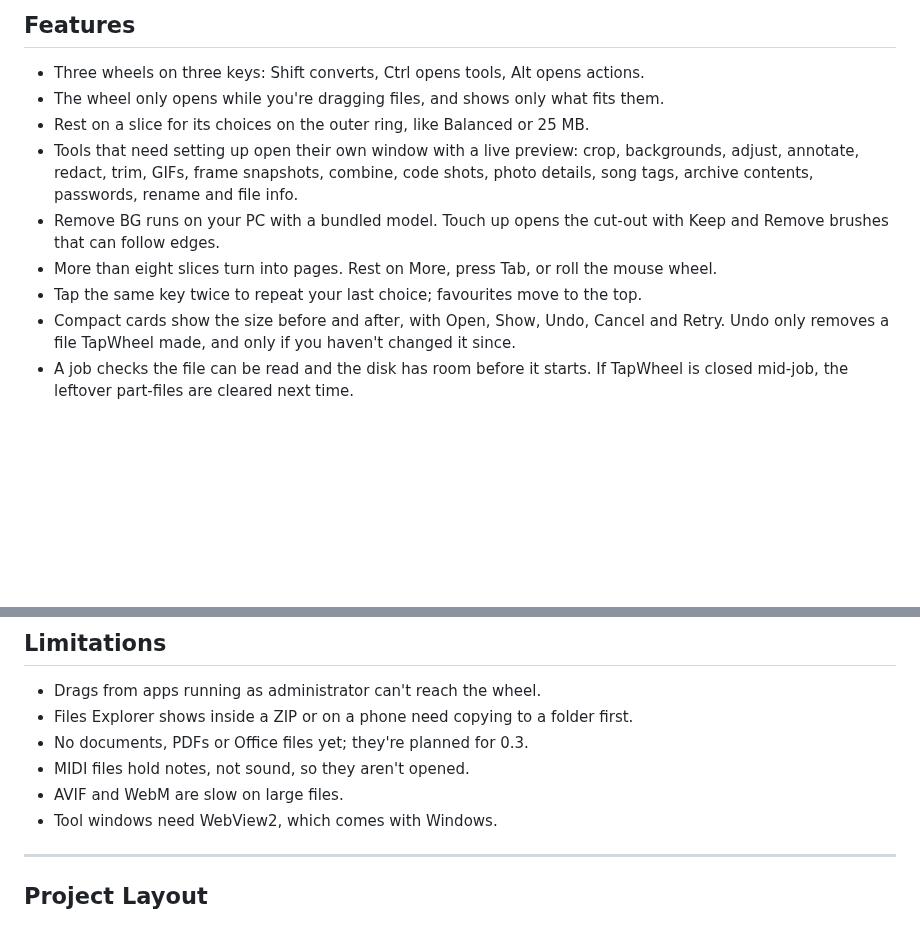
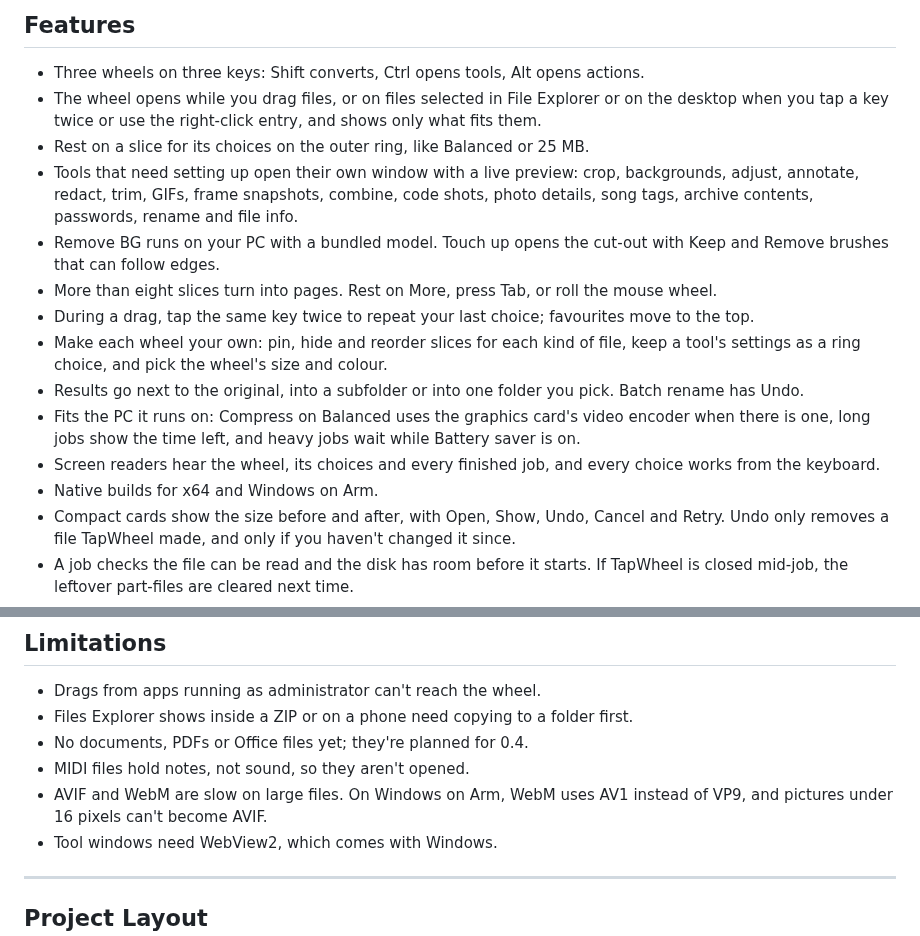
Before and after one commit to muxover/tapwheel, a Markdown page: README.md, 2 parts joined by grey strips. GitHub-like rendering; blank space fills up the shorter version.

Commit message:
docs: readme features and limits for 0.2.0

```diff
--- a/README.md
+++ b/README.md
@@ -19,12 +19,17 @@ TapWheel puts file tools on a wheel in Windows. Start dragging a file in File Ex
 ## Features
 
 - Three wheels on three keys: Shift converts, Ctrl opens tools, Alt opens actions.
-- The wheel only opens while you're dragging files, and shows only what fits them.
+- The wheel opens while you drag files, or on files selected in File Explorer or on the desktop when you tap a key twice or use the right-click entry, and shows only what fits them.
 - Rest on a slice for its choices on the outer ring, like Balanced or 25 MB.
 - Tools that need setting up open their own window with a live preview: crop, backgrounds, adjust, annotate, redact, trim, GIFs, frame snapshots, combine, code shots, photo details, song tags, archive contents, passwords, rename and file info.
 - Remove BG runs on your PC with a bundled model. Touch up opens the cut-out with Keep and Remove brushes that can follow edges.
 - More than eight slices turn into pages. Rest on More, press Tab, or roll the mouse wheel.
-- Tap the same key twice to repeat your last choice; favourites move to the top.
+- During a drag, tap the same key twice to repeat your last choice; favourites move to the top.
+- Make each wheel your own: pin, hide and reorder slices for each kind of file, keep a tool's settings as a ring choice, and pick the wheel's size and colour.
+- Results go next to the original, into a subfolder or into one folder you pick. Batch rename has Undo.
+- Fits the PC it runs on: Compress on Balanced uses the graphics card's video encoder when there is one, long jobs show the time left, and heavy jobs wait while Battery saver is on.
+- Screen readers hear the wheel, its choices and every finished job, and every choice works from the keyboard.
+- Native builds for x64 and Windows on Arm.
 - Compact cards show the size before and after, with Open, Show, Undo, Cancel and Retry. Undo only removes a file TapWheel made, and only if you haven't changed it since.
 - A job checks the file can be read and the disk has room before it starts. If TapWheel is closed mid-job, the leftover part-files are cleared next time.
 - Tools never change the original, and a new file never replaces an existing one. Only Rename and Move to touch the original, when you pick them.
@@ -104,9 +109,9 @@ Settings live in the app's window and are saved to `%APPDATA%\TapWheel\settings.
 
 - Drags from apps running as administrator can't reach the wheel.
 - Files Explorer shows inside a ZIP or on a phone need copying to a folder first.
-- No documents, PDFs or Office files yet; they're planned for 0.3.
+- No documents, PDFs or Office files yet; they're planned for 0.4.
 - MIDI files hold notes, not sound, so they aren't opened.
-- AVIF and WebM are slow on large files.
+- AVIF and WebM are slow on large files. On Windows on Arm, WebM uses AV1 instead of VP9, and pictures under 16 pixels can't become AVIF.
 - Tool windows need WebView2, which comes with Windows.
 
 ---
```
Also changed, not shown: docs/PROJECT.md (+1 -1 lines).
